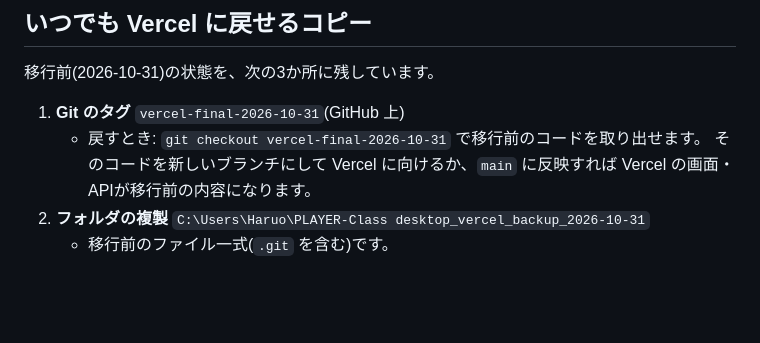
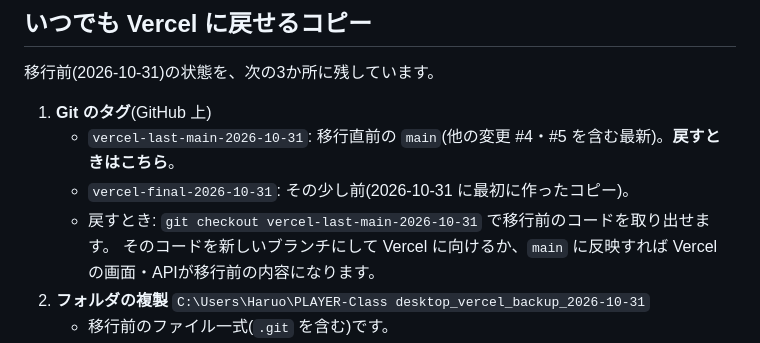
Before and after one commit to hshistv-arch/Tournament-PLAYER-Class, a Markdown page: CLOUDFLARE.md, the part around the change. Drawn GitHub-style; blank space fills up the shorter version.

Commit message:
CLOUDFLARE.md: 戻すときのタグを追記

```diff
--- a/CLOUDFLARE.md
+++ b/CLOUDFLARE.md
@@ -13,8 +13,10 @@ Vercel用のファイル(`api/`・`package.json`)はそのまま残してある
 ## いつでも Vercel に戻せるコピー
 移行前(2026-10-31)の状態を、次の3か所に残しています。
 
-1. **Git のタグ** `vercel-final-2026-10-31`(GitHub 上)
-   - 戻すとき: `git checkout vercel-final-2026-10-31` で移行前のコードを取り出せます。
+1. **Git のタグ**(GitHub 上)
+   - `vercel-last-main-2026-10-31`: 移行直前の `main`(他の変更 #4・#5 を含む最新)。**戻すときはこちら**。
+   - `vercel-final-2026-10-31`: その少し前(2026-10-31 に最初に作ったコピー)。
+   - 戻すとき: `git checkout vercel-last-main-2026-10-31` で移行前のコードを取り出せます。
      そのコードを新しいブランチにして Vercel に向けるか、`main` に反映すれば Vercel の画面・APIが移行前の内容になります。
 2. **フォルダの複製** `C:\Users\Haruo\PLAYER-Class desktop_vercel_backup_2026-10-31`
    - 移行前のファイル一式(`.git` を含む)です。
```
